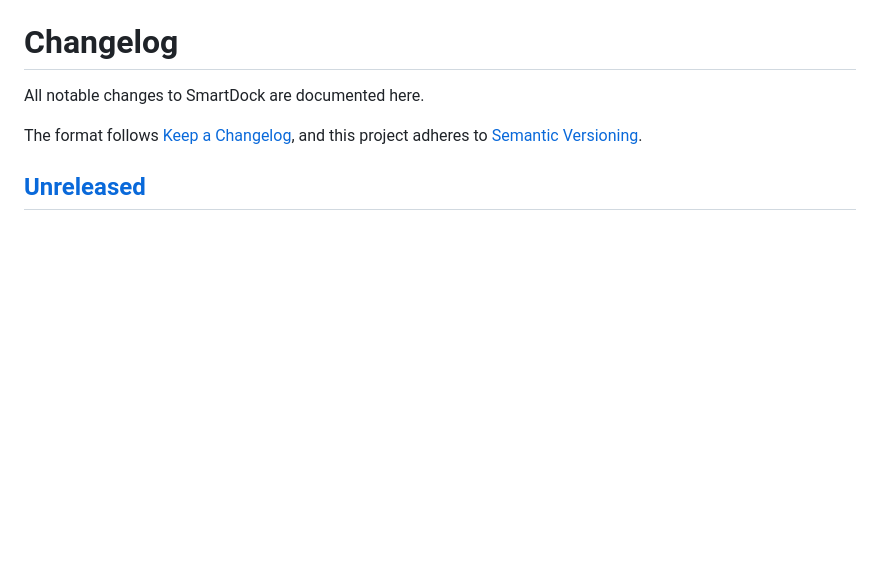
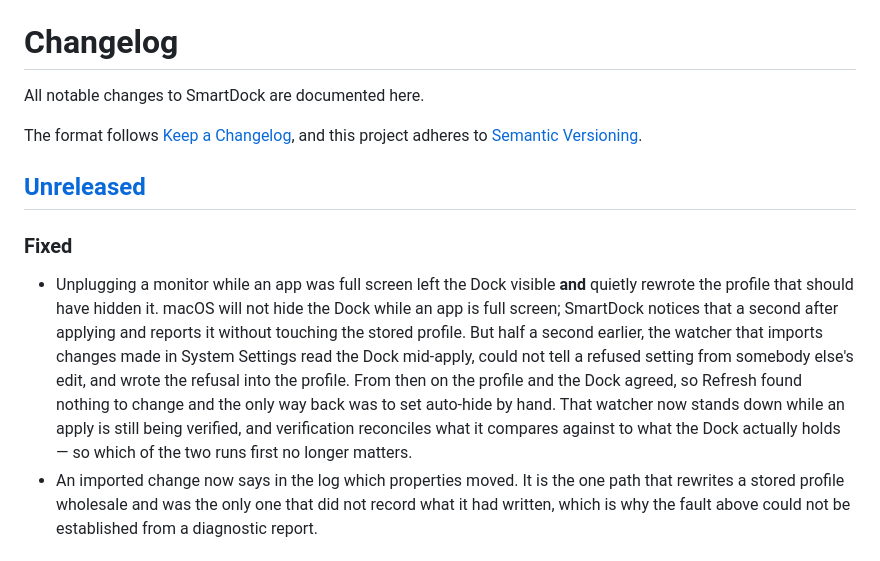
Before and after one commit to alexeikaratai/smartdock, a Markdown page: CHANGELOG.md, the part around one of its changes. Rendered like a GitHub page; blank space fills up the shorter version.

```diff
--- a/CHANGELOG.md
+++ b/CHANGELOG.md
@@ -6,3 +6,20 @@ The format follows [Keep a Changelog](https://keepachangelog.com/en/1.1.0/),
 and this project adheres to [Semantic Versioning](https://semver.org/spec/v2.0.0.html).
 
 ## [Unreleased]
+
+### Fixed
+
+- Unplugging a monitor while an app was full screen left the Dock visible **and** quietly
+  rewrote the profile that should have hidden it. macOS will not hide the Dock while an app
+  is full screen; SmartDock notices that a second after applying and reports it without
+  touching the stored profile. But half a second earlier, the watcher that imports changes
+  made in System Settings read the Dock mid-apply, could not tell a refused setting from
+  somebody else's edit, and wrote the refusal into the profile. From then on the profile and
+  the Dock agreed, so Refresh found nothing to change and the only way back was to set
+  auto-hide by hand. That watcher now stands down while an apply is still being verified,
+  and verification reconciles what it compares against to what the Dock actually holds — so
+  which of the two runs first no longer matters.
+- An imported change now says in the log which properties moved. It is the one path that
+  rewrites a stored profile wholesale and was the only one that did not record what it had
+  written, which is why the fault above could not be established from a diagnostic report.
+
```
Also changed, not shown: other parts of CHANGELOG.md (+1 -0 lines), CLAUDE.md (+26 -1 lines), README.md (+1 -1 lines), assets/settings.png, 4 other files.
